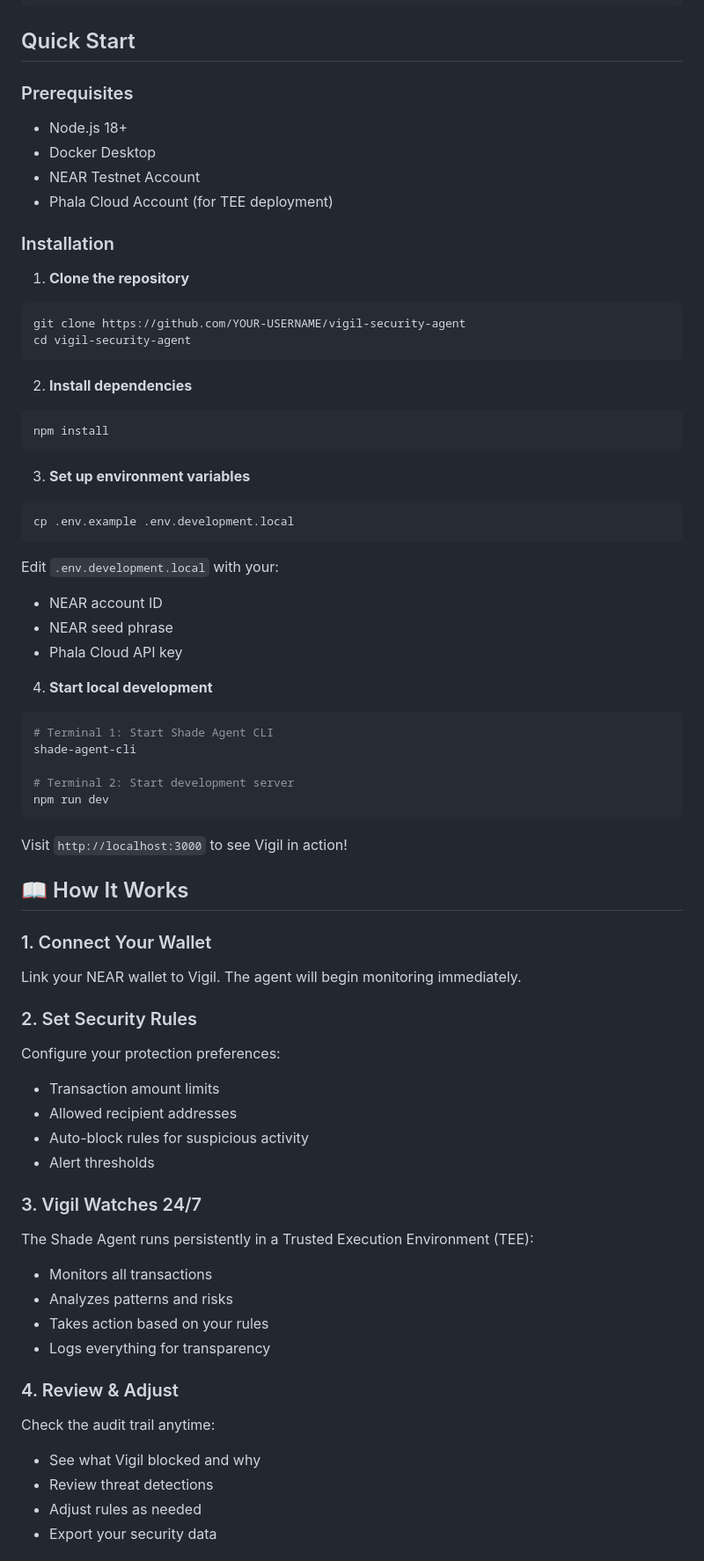
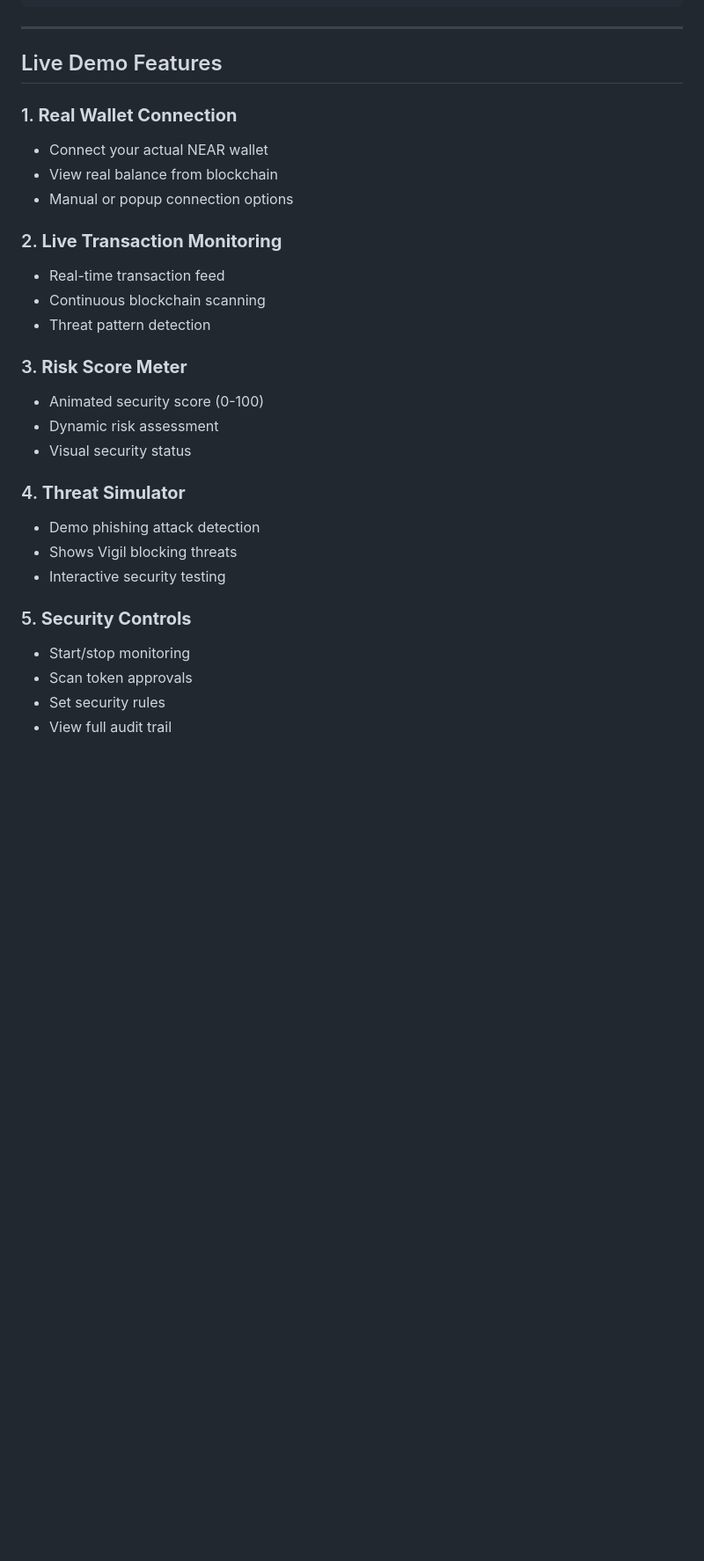
Before and after one commit to theeagle2407/Vigil, a Markdown page: README.md, the part around one of its changes. Shown at 88% size. Rendered like a GitHub page; blank space fills up the shorter version.

````diff
--- a/README.md
+++ b/README.md
@@ -76,72 +69,33 @@ Vigil is built using NEAR's Shade Agent framework:
 └─────────────────────────────────┘
 ```
 
-##  Quick Start
+---
 
-### Prerequisites
+##  Live Demo Features
 
-- Node.js 18+
-- Docker Desktop
-- NEAR Testnet Account
-- Phala Cloud Account (for TEE deployment)
+### 1. **Real Wallet Connection**
+- Connect your actual NEAR wallet
+- View real balance from blockchain
+- Manual or popup connection options
 
-### Installation
+### 2. **Live Transaction Monitoring**
+- Real-time transaction feed
+- Continuous blockchain scanning
+- Threat pattern detection
 
-1. **Clone the repository**
-```bash
-git clone https://github.com/YOUR-USERNAME/vigil-security-agent
-cd vigil-security-agent
-```
+### 3. **Risk Score Meter**
+- Animated security score (0-100)
+- Dynamic risk assessment
+- Visual security status
 
-2. **Install dependencies**
-```bash
-npm install
-```
+### 4. **Threat Simulator**
+- Demo phishing attack detection
+- Shows Vigil blocking threats
+- Interactive security testing
 
-3. **Set up environment variables**
-```bash
-cp .env.example .env.development.local
-```
+### 5. **Security Controls**
+- Start/stop monitoring
+- Scan token approvals
+- Set security rules
+- View full audit trail
 
-Edit `.env.development.local` with your:
-- NEAR account ID
-- NEAR seed phrase
-- Phala Cloud API key
-
-4. **Start local development**
-```bash
-# Terminal 1: Start Shade Agent CLI
-shade-agent-cli
-
-# Terminal 2: Start development server
-npm run dev
-```
-
-Visit `http://localhost:3000` to see Vigil in action!
-
-## 📖 How It Works
-
-### 1. Connect Your Wallet
-Link your NEAR wallet to Vigil. The agent will begin monitoring immediately.
-
-### 2. Set Security Rules
-Configure your protection preferences:
-- Transaction amount limits
-- Allowed recipient addresses
-- Auto-block rules for suspicious activity
-- Alert thresholds
-
-### 3. Vigil Watches 24/7
-The Shade Agent runs persistently in a Trusted Execution Environment (TEE):
-- Monitors all transactions
-- Analyzes patterns and risks
-- Takes action based on your rules
-- Logs everything for transparency
-
-### 4. Review & Adjust
-Check the audit trail anytime:
-- See what Vigil blocked and why
-- Review threat detections
-- Adjust rules as needed
-- Export your security data
-
````
Also changed, not shown: other parts of README.md (+230 -96 lines).
